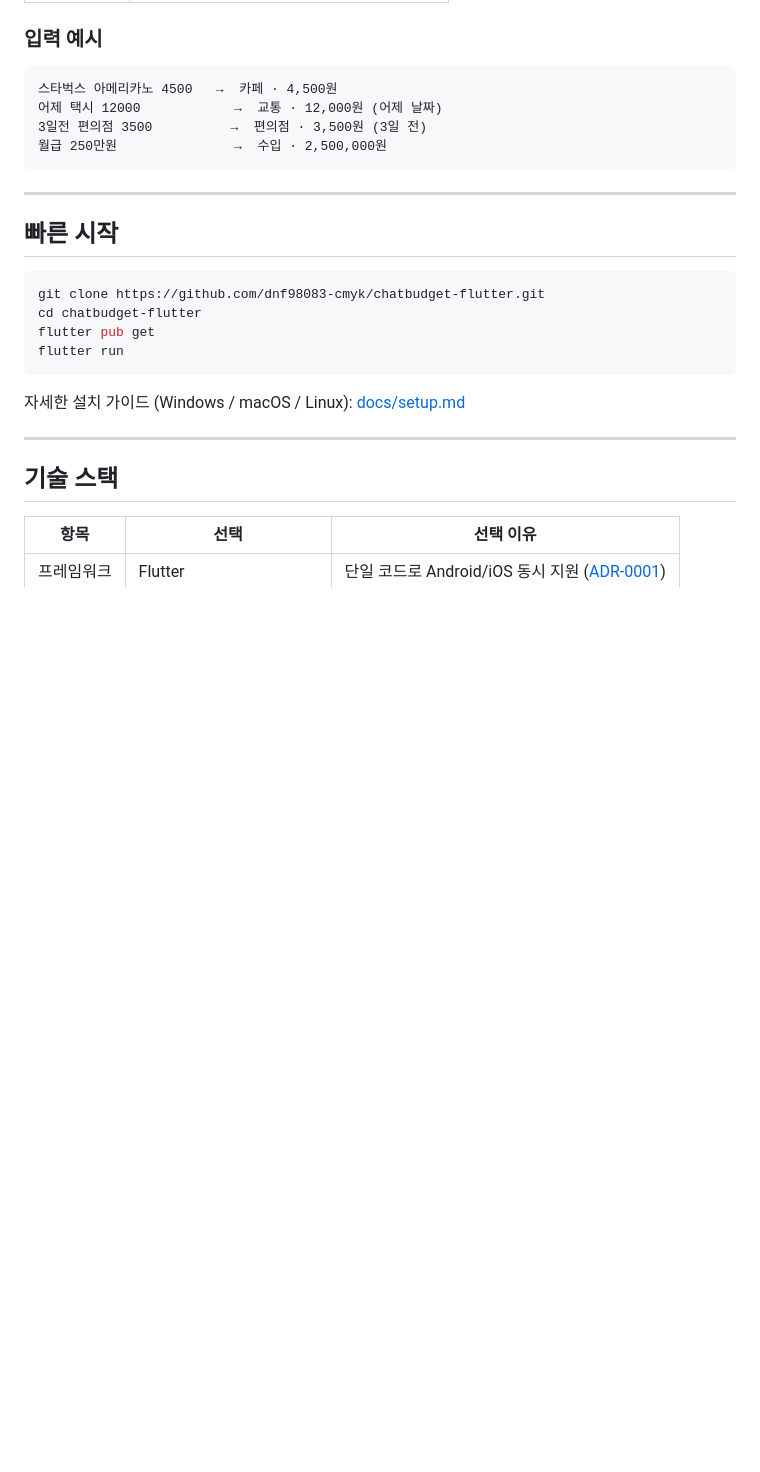
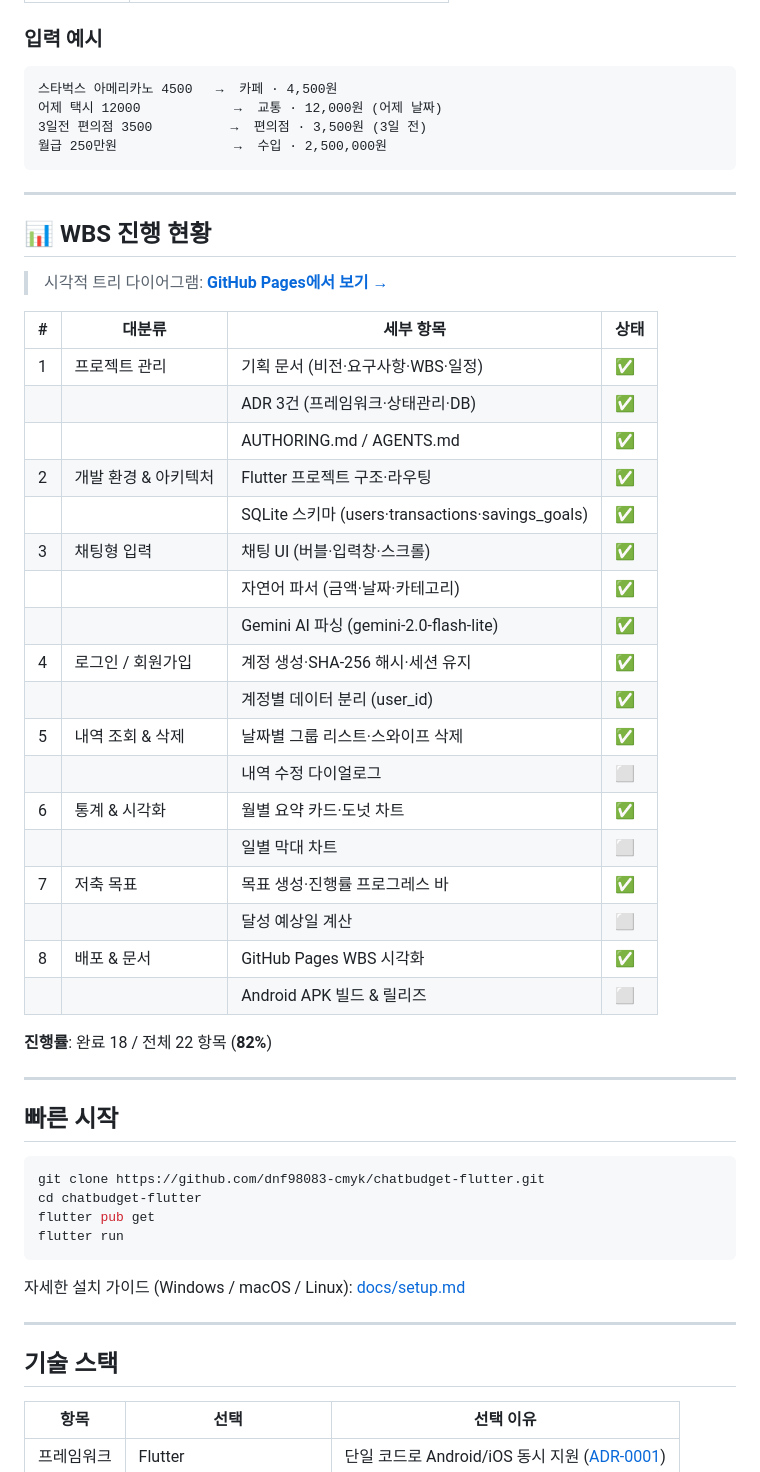
Before and after one commit to dnf98083-cmyk/chatbudget-flutter, a Markdown page: README.md, the part around the change. GitHub-like rendering; blank space fills up the shorter version.

Commit message:
docs: add WBS progress table to README with GitHub Pages link
Co-Authored-By: Claude Sonnet 4.6 <noreply@anthropic.com>

````diff
--- a/README.md
+++ b/README.md
@@ -25,6 +25,35 @@
 3일전 편의점 3500          →  편의점 · 3,500원 (3일 전)
 월급 250만원               →  수입 · 2,500,000원
 ```
+
+---
+
+## 📊 WBS 진행 현황
+
+> 시각적 트리 다이어그램: **[GitHub Pages에서 보기 →](https://dnf98083-cmyk.github.io/chatbudget-flutter/)**
+
+| # | 대분류 | 세부 항목 | 상태 |
+|---|--------|-----------|------|
+| 1 | 프로젝트 관리 | 기획 문서 (비전·요구사항·WBS·일정) | ✅ |
+| | | ADR 3건 (프레임워크·상태관리·DB) | ✅ |
+| | | AUTHORING.md / AGENTS.md | ✅ |
+| 2 | 개발 환경 & 아키텍처 | Flutter 프로젝트 구조·라우팅 | ✅ |
+| | | SQLite 스키마 (users·transactions·savings_goals) | ✅ |
+| 3 | 채팅형 입력 | 채팅 UI (버블·입력창·스크롤) | ✅ |
+| | | 자연어 파서 (금액·날짜·카테고리) | ✅ |
+| | | Gemini AI 파싱 (gemini-2.0-flash-lite) | ✅ |
+| 4 | 로그인 / 회원가입 | 계정 생성·SHA-256 해시·세션 유지 | ✅ |
+| | | 계정별 데이터 분리 (user_id) | ✅ |
+| 5 | 내역 조회 & 삭제 | 날짜별 그룹 리스트·스와이프 삭제 | ✅ |
+| | | 내역 수정 다이얼로그 | ⬜ |
+| 6 | 통계 & 시각화 | 월별 요약 카드·도넛 차트 | ✅ |
+| | | 일별 막대 차트 | ⬜ |
+| 7 | 저축 목표 | 목표 생성·진행률 프로그레스 바 | ✅ |
+| | | 달성 예상일 계산 | ⬜ |
+| 8 | 배포 & 문서 | GitHub Pages WBS 시각화 | ✅ |
+| | | Android APK 빌드 & 릴리즈 | ⬜ |
+
+**진행률**: 완료 18 / 전체 22 항목 (**82%**)
 
 ---
 
````
